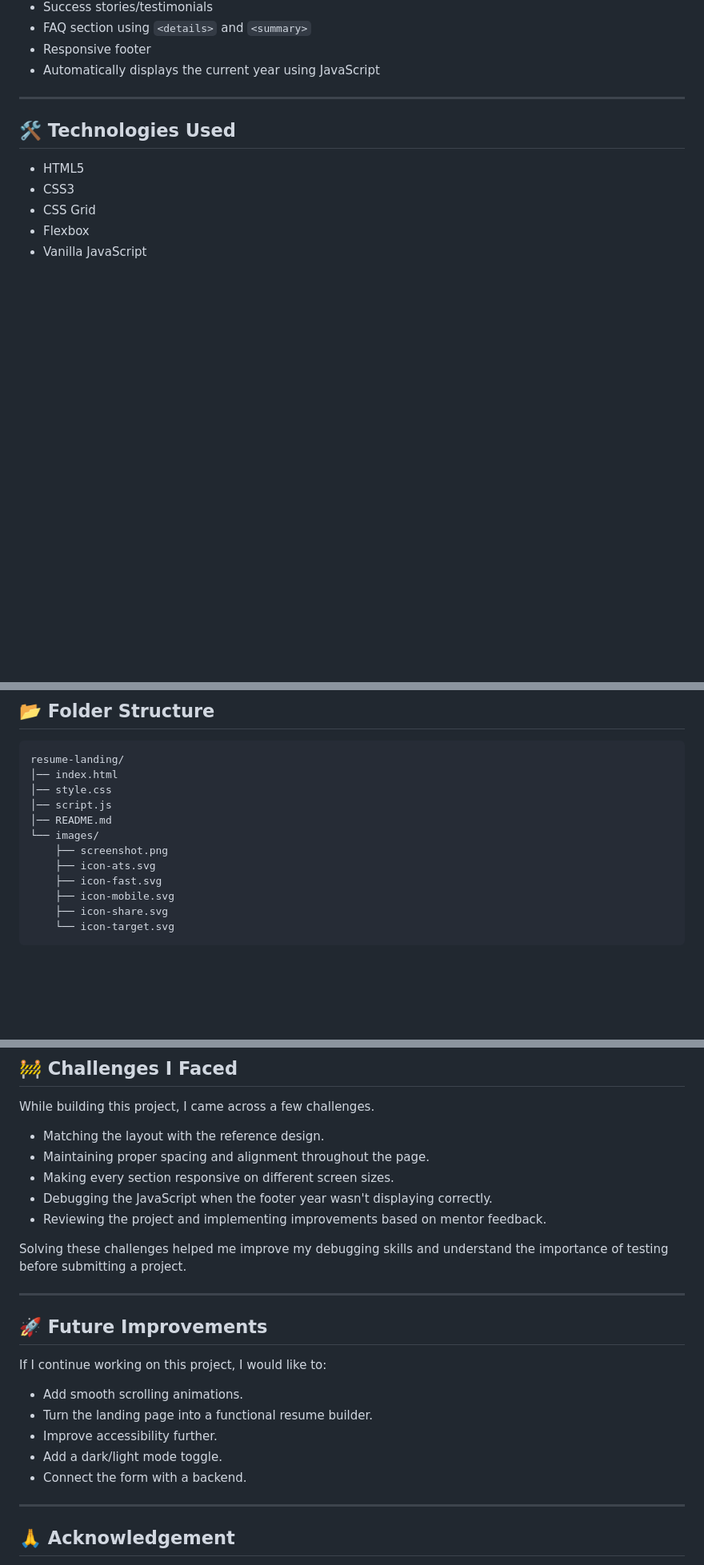
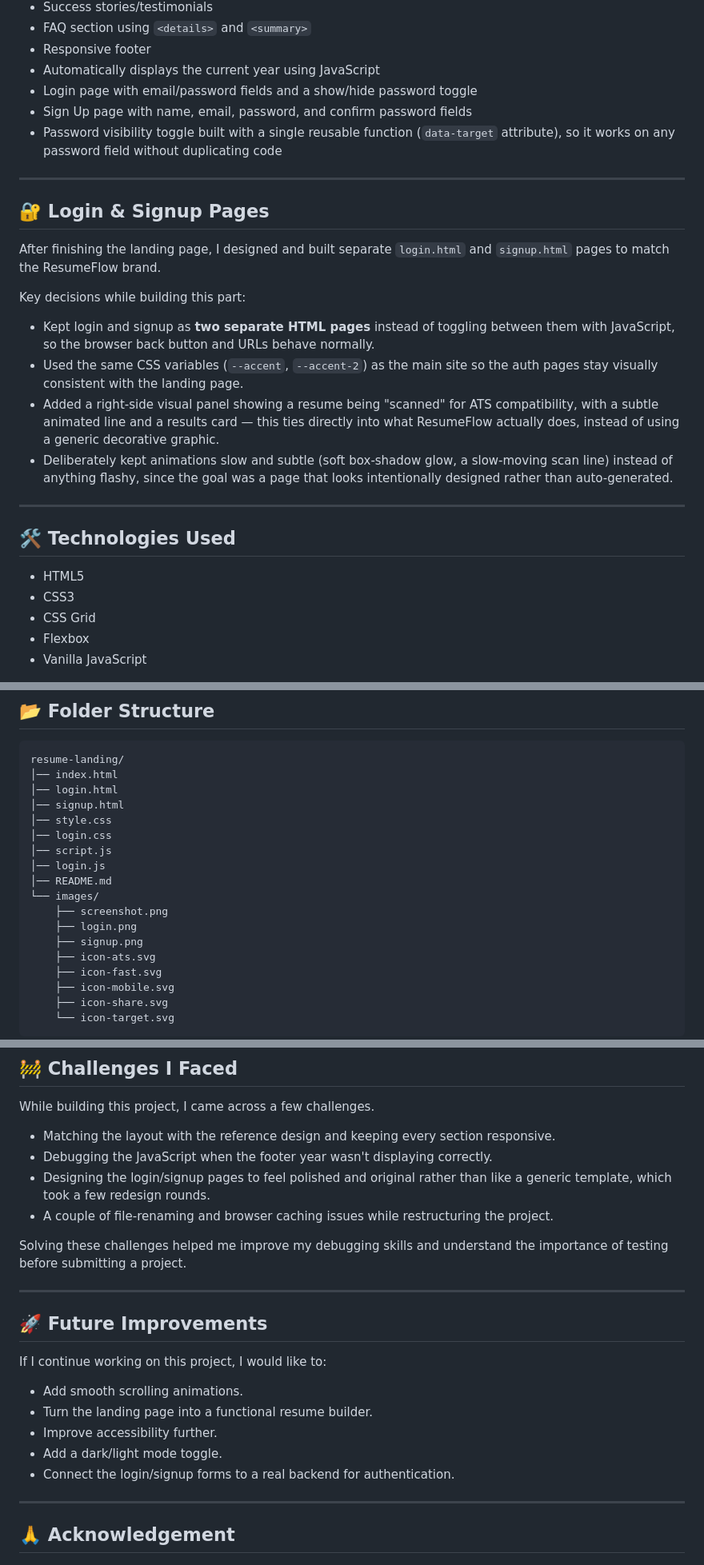
Before and after one commit to TANUSHREENEGI-DEV/resume-landing, a Markdown page: README.md, 3 parts joined by grey strips. Shown at 80% size. Rendered like a GitHub page; blank space fills up the shorter version.

````diff
--- a/README.md
+++ b/README.md
@@ -38,6 +45,21 @@ After completing the project, I reviewed the feedback, fixed the suggested issue
 - FAQ section using `<details>` and `<summary>`
 - Responsive footer
 - Automatically displays the current year using JavaScript
+- Login page with email/password fields and a show/hide password toggle
+- Sign Up page with name, email, password, and confirm password fields
+- Password visibility toggle built with a single reusable function (`data-target` attribute), so it works on any password field without duplicating code
+
+---
+
+## 🔐 Login & Signup Pages
+
+After finishing the landing page, I designed and built separate `login.html` and `signup.html` pages to match the ResumeFlow brand.
+
+Key decisions while building this part:
+- Kept login and signup as **two separate HTML pages** instead of toggling between them with JavaScript, so the browser back button and URLs behave normally.
+- Used the same CSS variables (`--accent`, `--accent-2`) as the main site so the auth pages stay visually consistent with the landing page.
+- Added a right-side visual panel showing a resume being "scanned" for ATS compatibility, with a subtle animated line and a results card — this ties directly into what ResumeFlow actually does, instead of using a generic decorative graphic.
+- Deliberately kept animations slow and subtle (soft box-shadow glow, a slow-moving scan line) instead of anything flashy, since the goal was a page that looks intentionally designed rather than auto-generated.
 
 ---
 
@@ -56,11 +78,17 @@ After completing the project, I reviewed the feedback, fixed the suggested issue
 ```text
 resume-landing/
 │── index.html
+│── login.html
+│── signup.html
 │── style.css
+│── login.css
 │── script.js
+│── login.js
 │── README.md
 └── images/
     ├── screenshot.png
+    ├── login.png
+    ├── signup.png
     ├── icon-ats.svg
     ├── icon-fast.svg
     ├── icon-mobile.svg
@@ -91,11 +119,10 @@ Some of the things I learned are:
 
 While building this project, I came across a few challenges.
 
-- Matching the layout with the reference design.
-- Maintaining proper spacing and alignment throughout the page.
-- Making every section responsive on different screen sizes.
+- Matching the layout with the reference design and keeping every section responsive.
 - Debugging the JavaScript when the footer year wasn't displaying correctly.
-- Reviewing the project and implementing improvements based on mentor feedback.
+- Designing the login/signup pages to feel polished and original rather than like a generic template, which took a few redesign rounds.
+- A couple of file-renaming and browser caching issues while restructuring the project.
 
 Solving these challenges helped me improve my debugging skills and understand the importance of testing before submitting a project.
 
@@ -109,7 +136,7 @@ If I continue working on this project, I would like to:
 - Turn the landing page into a functional resume builder.
 - Improve accessibility further.
 - Add a dark/light mode toggle.
-- Connect the form with a backend.
+- Connect the login/signup forms to a real backend for authentication.
 
 ---
 
````
Also changed, not shown: other parts of README.md (+8 -1 lines).
